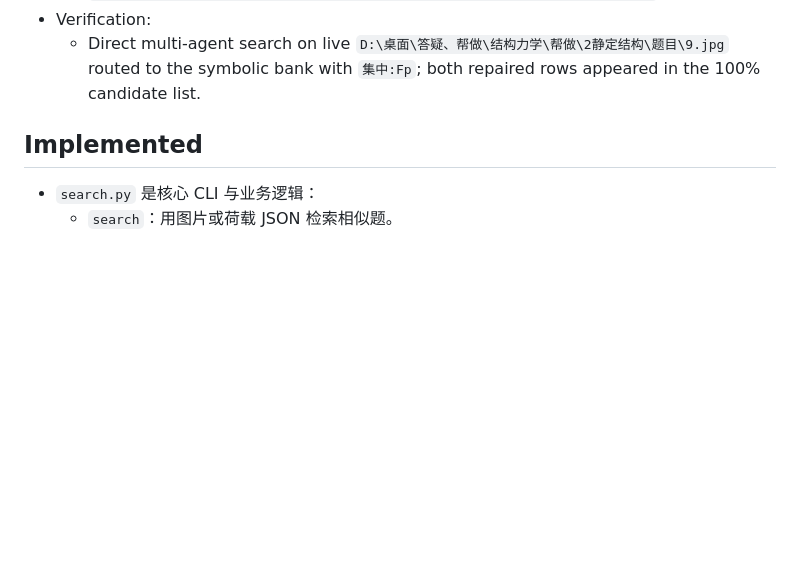
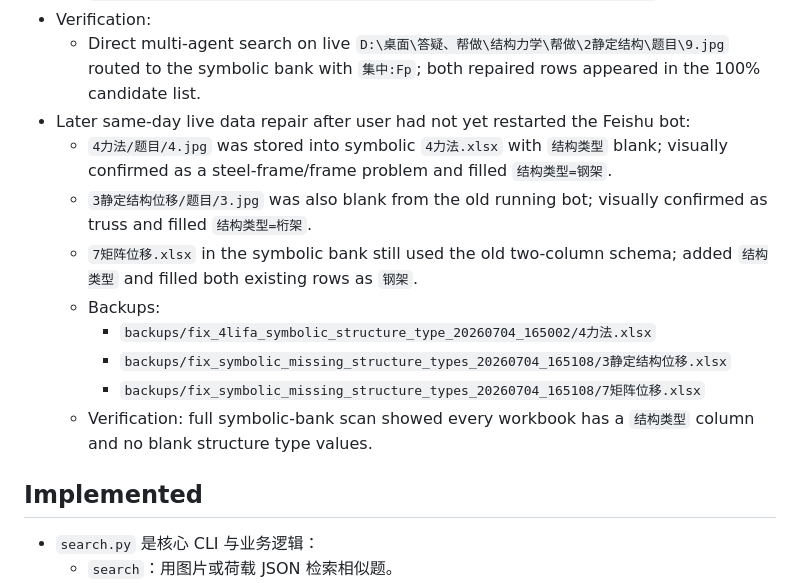
Before and after one commit to chai11w/structural-mechanics-ai-search, a Markdown page: .agents/project_memory.md, the part around the change. GitHub-like rendering; blank space fills up the shorter version.

Commit message:
Record symbolic structure type repairs

```diff
--- a/.agents/project_memory.md
+++ b/.agents/project_memory.md
@@ -68,6 +68,15 @@
   - `backups/fix_feishu_symbolic_structure_type_20260704_163916/2静定结构.xlsx`
 - Verification:
   - Direct multi-agent search on live `D:\桌面\答疑、帮做\结构力学\帮做\2静定结构\题目\9.jpg` routed to the symbolic bank with `集中:Fp`; both repaired rows appeared in the 100% candidate list.
+- Later same-day live data repair after user had not yet restarted the Feishu bot:
+  - `4力法/题目/4.jpg` was stored into symbolic `4力法.xlsx` with `结构类型` blank; visually confirmed as a steel-frame/frame problem and filled `结构类型=钢架`.
+  - `3静定结构位移/题目/3.jpg` was also blank from the old running bot; visually confirmed as truss and filled `结构类型=桁架`.
+  - `7矩阵位移.xlsx` in the symbolic bank still used the old two-column schema; added `结构类型` and filled both existing rows as `钢架`.
+  - Backups:
+    - `backups/fix_4lifa_symbolic_structure_type_20260704_165002/4力法.xlsx`
+    - `backups/fix_symbolic_missing_structure_types_20260704_165108/3静定结构位移.xlsx`
+    - `backups/fix_symbolic_missing_structure_types_20260704_165108/7矩阵位移.xlsx`
+  - Verification: full symbolic-bank scan showed every workbook has a `结构类型` column and no blank structure type values.
 
 ## Implemented
 
```
